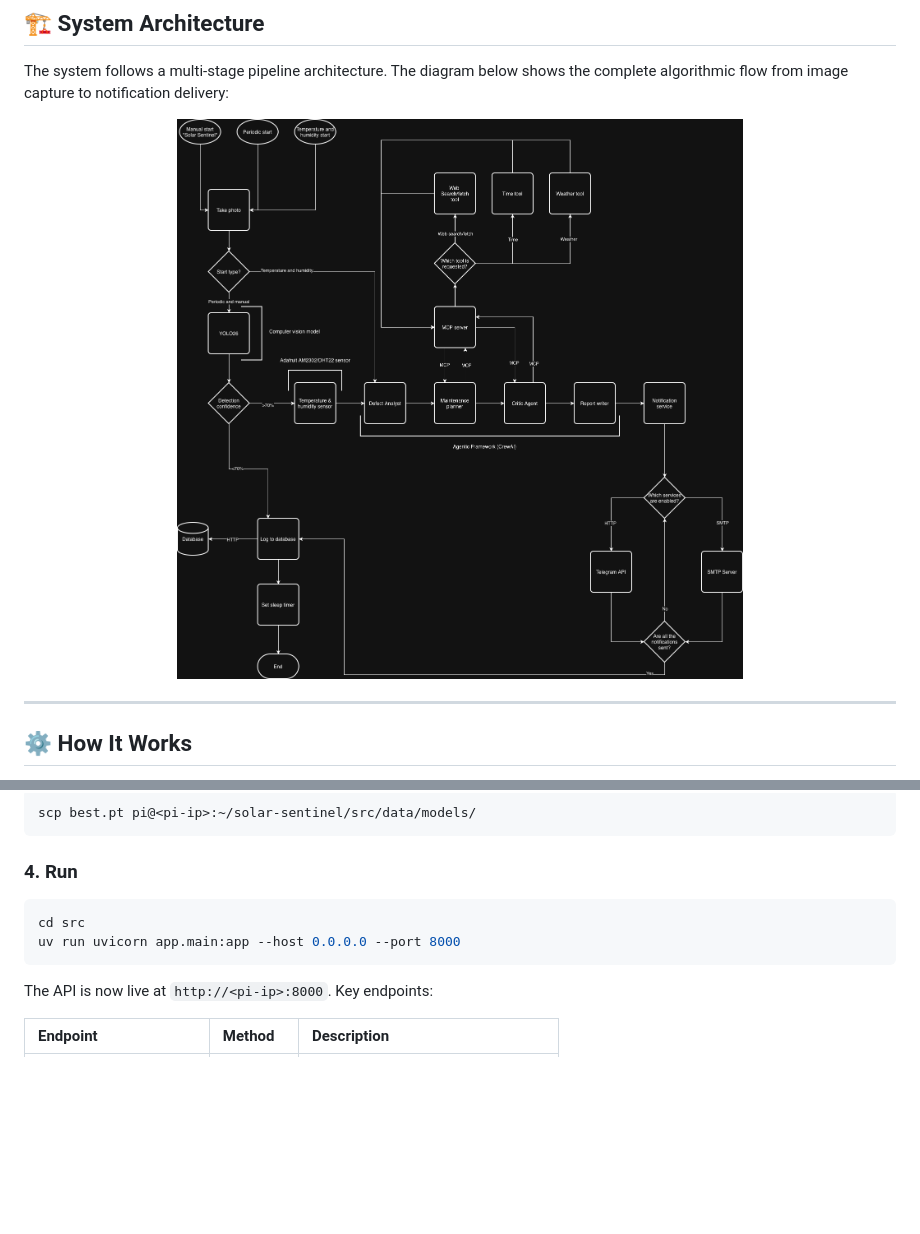
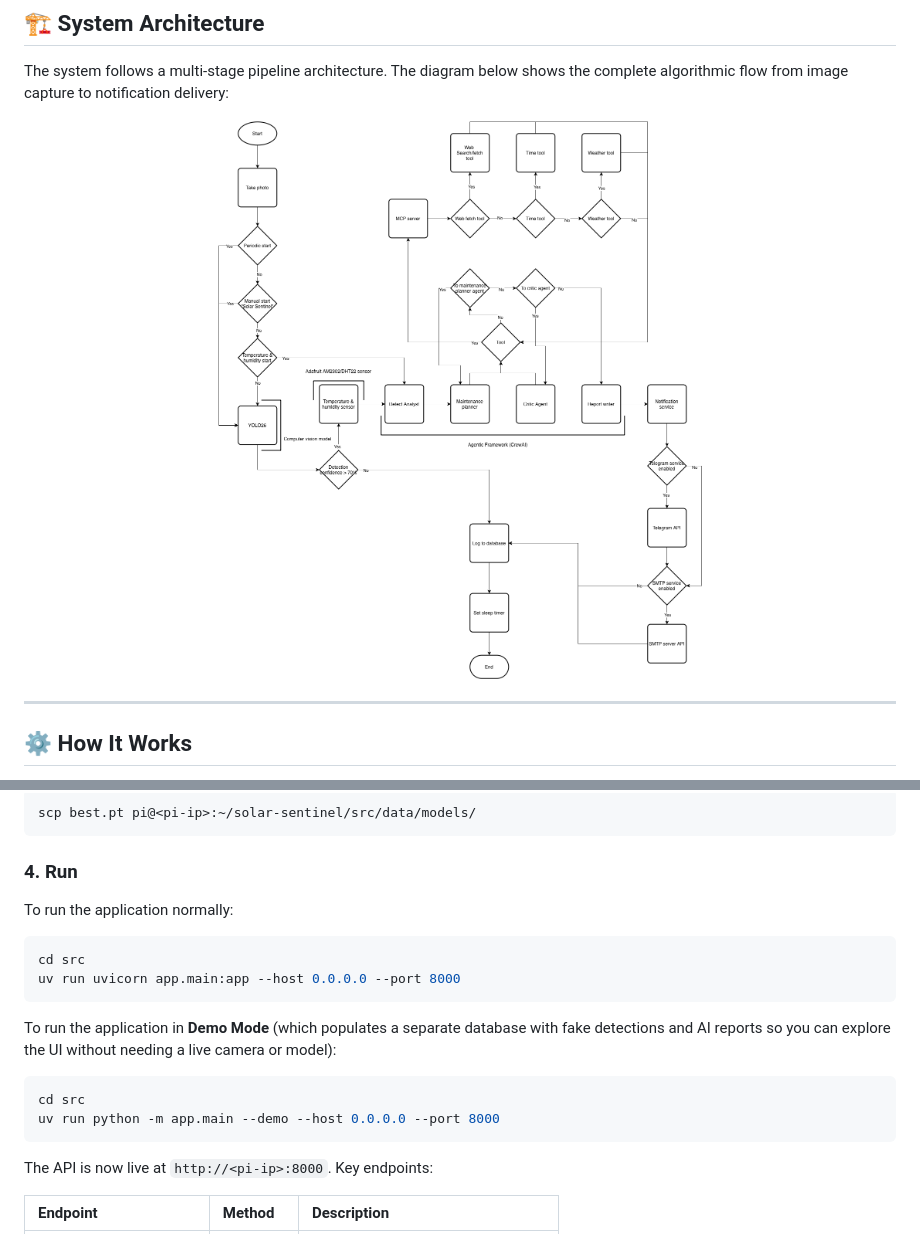
Before and after one commit to p3rc1va1/solar-sentinel, a Markdown page: README.md, 2 parts joined by grey strips. Rendered like a GitHub page; pictures changed too: docs/Algorithmic flow.drawio.png; blank space fills up the shorter version.

````diff
--- a/README.md
+++ b/README.md
@@ -337,9 +337,16 @@ scp best.pt pi@<pi-ip>:~/solar-sentinel/src/data/models/
 
 ### 4. Run
 
+To run the application normally:
 ```bash
 cd src
 uv run uvicorn app.main:app --host 0.0.0.0 --port 8000
+```
+
+To run the application in **Demo Mode** (which populates a separate database with fake detections and AI reports so you can explore the UI without needing a live camera or model):
+```bash
+cd src
+uv run python -m app.main --demo --host 0.0.0.0 --port 8000
 ```
 
 The API is now live at `http://<pi-ip>:8000`. Key endpoints:
````
Also changed, not shown: other parts of README.md (+1 -1 lines), 7 other files.
